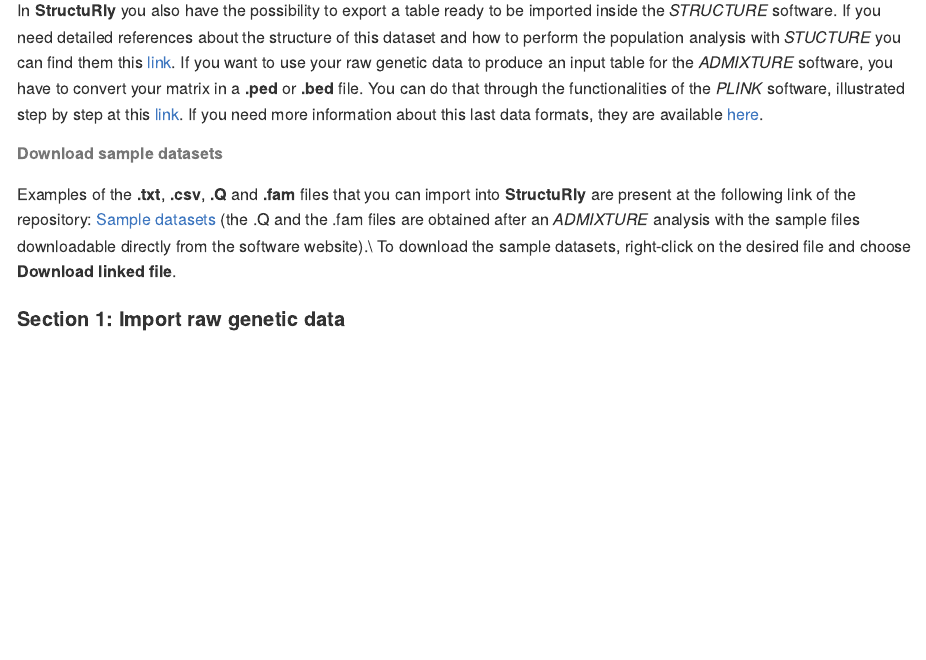
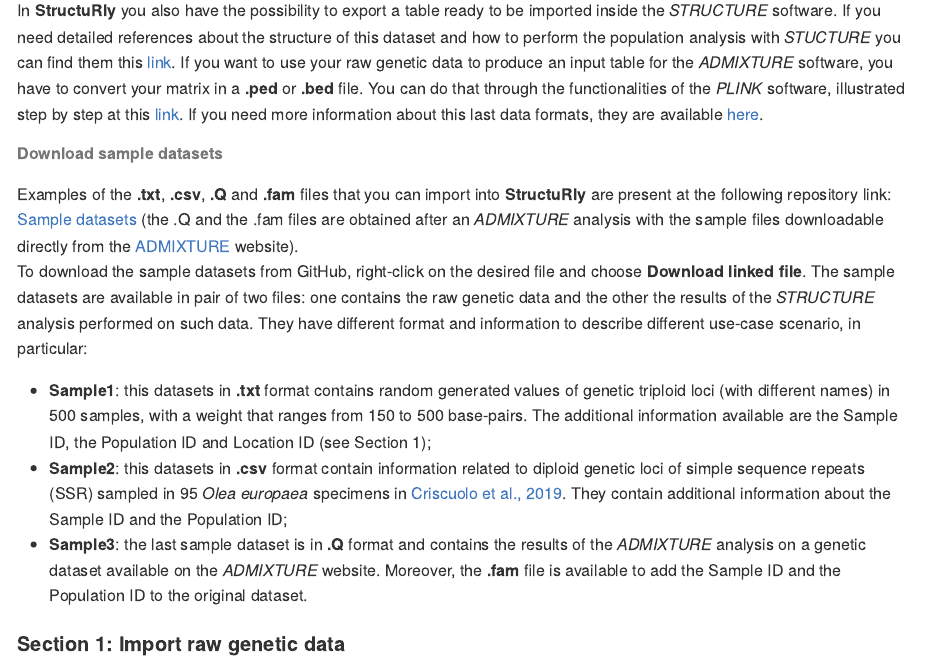
Before and after one commit to nicocriscuolo/StructuRly, an R Markdown document (README.Rmd): the page in a window 1100 px wide, from 2170 px down. The pictures show the output file README.md that the author committed with the source, drawn offline in the style of GitHub.

Commit message:
Updated README, added .Q and .fam datasets

```diff
--- a/README.Rmd
+++ b/README.Rmd
@@ -88,8 +88,12 @@
 
 ###### Download sample datasets
 
-Examples of the **.txt**, **.csv**, **.Q** and **.fam** files that you can import into **StructuRly** are present at the following link of the repository:  [Sample datasets](https://github.com/nicocriscuolo/StructuRly/tree/master/inst/Sample_dataset) (the .Q and the .fam files are obtained after an *ADMIXTURE* analysis with the sample files downloadable directly from the software website).\\
-To download the sample datasets, right-click on the desired file and choose **Download linked file**.
+Examples of the **.txt**, **.csv**, **.Q** and **.fam** files that you can import into **StructuRly** are present at the following repository link:  [Sample datasets](https://github.com/nicocriscuolo/StructuRly/tree/master/inst/Sample_dataset) (the .Q and the .fam files are obtained after an *ADMIXTURE* analysis with the sample files downloadable directly from the [ADMIXTURE](http://software.genetics.ucla.edu/admixture/) website).
+To download the sample datasets from GitHub, right-click on the desired file and choose **Download linked file**. The sample datasets are available in pair of two files: one contains the raw genetic data and the other the results of the *STRUCTURE* analysis performed on such data. They have different format and information to describe different use-case scenario, in particular:
+
+- **Sample1**: this datasets in **.txt** format contains random generated values of genetic triploid loci (with different names) in 500 samples, with a weight that ranges from 150 to 500 base-pairs. The additional information available are the Sample ID, the Population ID and Location ID (see Section 1);
+- **Sample2**: this datasets in **.csv** format contain information related to diploid genetic loci of simple sequence repeats (SSR) sampled in 95 *Olea europaea* specimens in [Criscuolo et al., 2019](https://www.mdpi.com/2223-7747/8/9/297). They contain additional information about the Sample ID and the Population ID;
+- **Sample3**: the last sample dataset is in **.Q** format and contains the results of the *ADMIXTURE* analysis on a genetic dataset available on the *ADMIXTURE* website. Moreover, the **.fam** file is available to add the Sample ID and the Population ID to the original dataset.
 
 #### Section 1: Import raw genetic data
 
```
Also changed, not shown: README.md, 2 other files.
